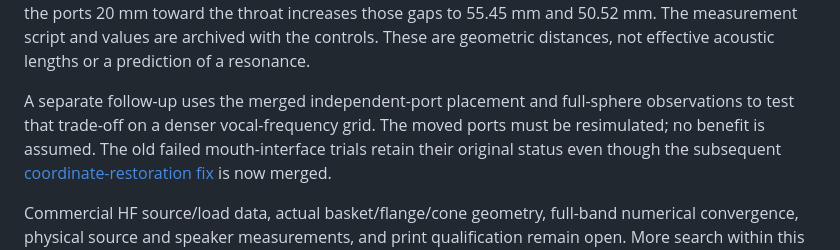
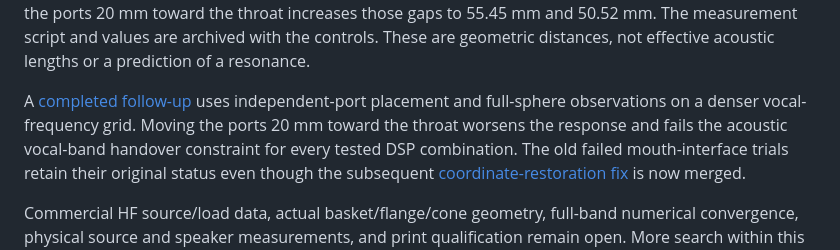
Before and after one commit to timini/meh-design-studio, a Markdown page: docs/larger-target-experiment.md, the part around the change. GitHub-like rendering.

Commit message:
Preserve target entry-position simulation and rejected handover result (#36)

```diff
--- a/docs/larger-target-experiment.md
+++ b/docs/larger-target-experiment.md
@@ -78,9 +78,10 @@ and 37.50 mm vertically. Keeping driver centres fixed while moving the ports
 measurement script and values are archived with the controls. These are geometric
 distances, not effective acoustic lengths or a prediction of a resonance.
 
-A separate follow-up uses the merged independent-port placement and full-sphere
-observations to test that trade-off on a denser vocal-frequency grid. The moved
-ports must be resimulated; no benefit is assumed. The old failed mouth-interface
+A [completed follow-up](target-entry-experiment.md) uses independent-port placement
+and full-sphere observations on a denser vocal-frequency grid. Moving the ports
+20 mm toward the throat worsens the response and fails the acoustic vocal-band
+handover constraint for every tested DSP combination. The old failed mouth-interface
 trials retain their original status even though the subsequent
 [coordinate-restoration fix](mouth-coordinate-restoration.md) is now merged.
 
```
Also changed, not shown: docs/research/commercial-hf-source-audit.md (added, +54 -0 lines), docs/target-entry-experiment.md (added, +57 -0 lines), docs/assets/target-entry-comparison.png (added), 8 other files.
